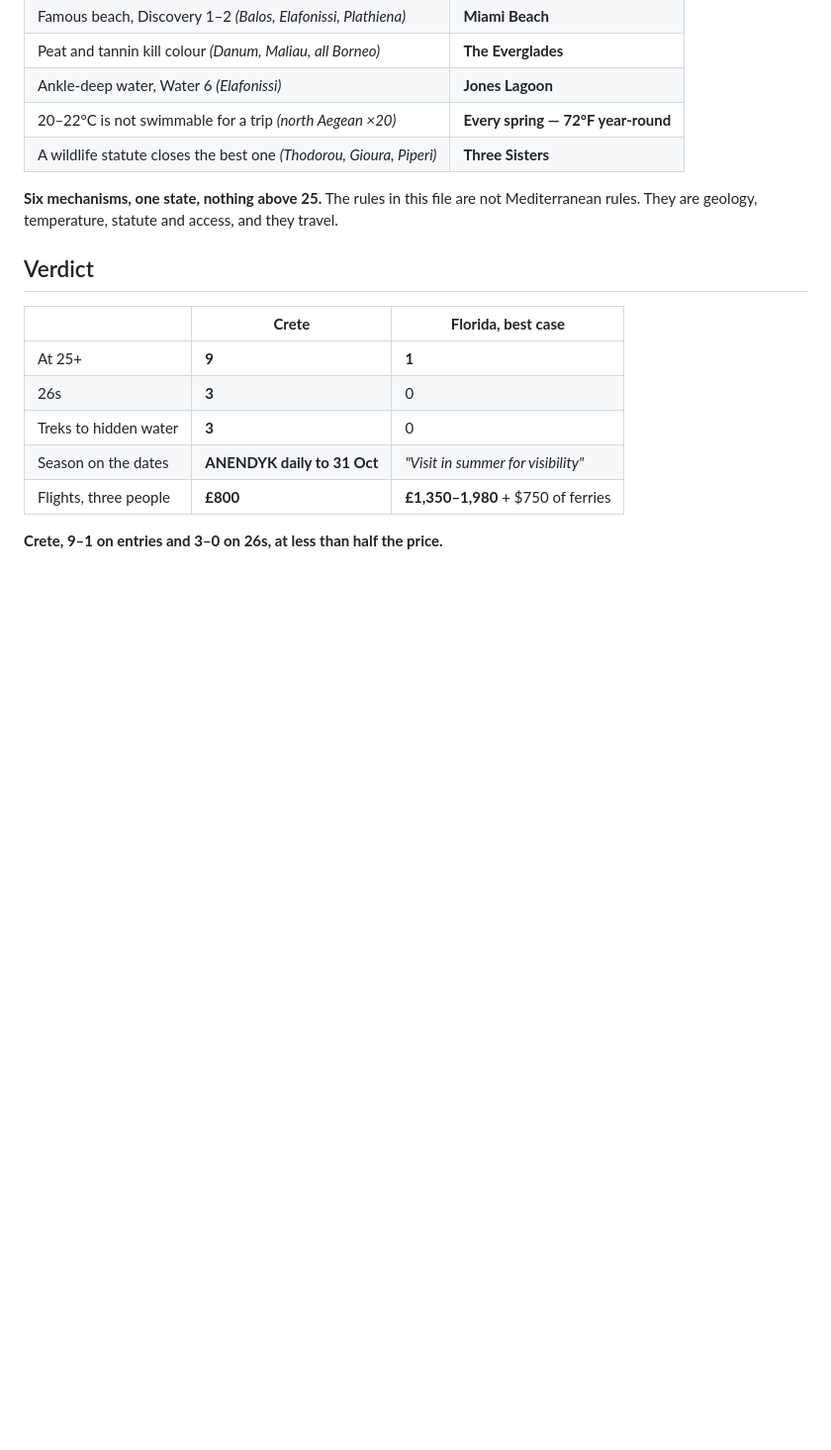
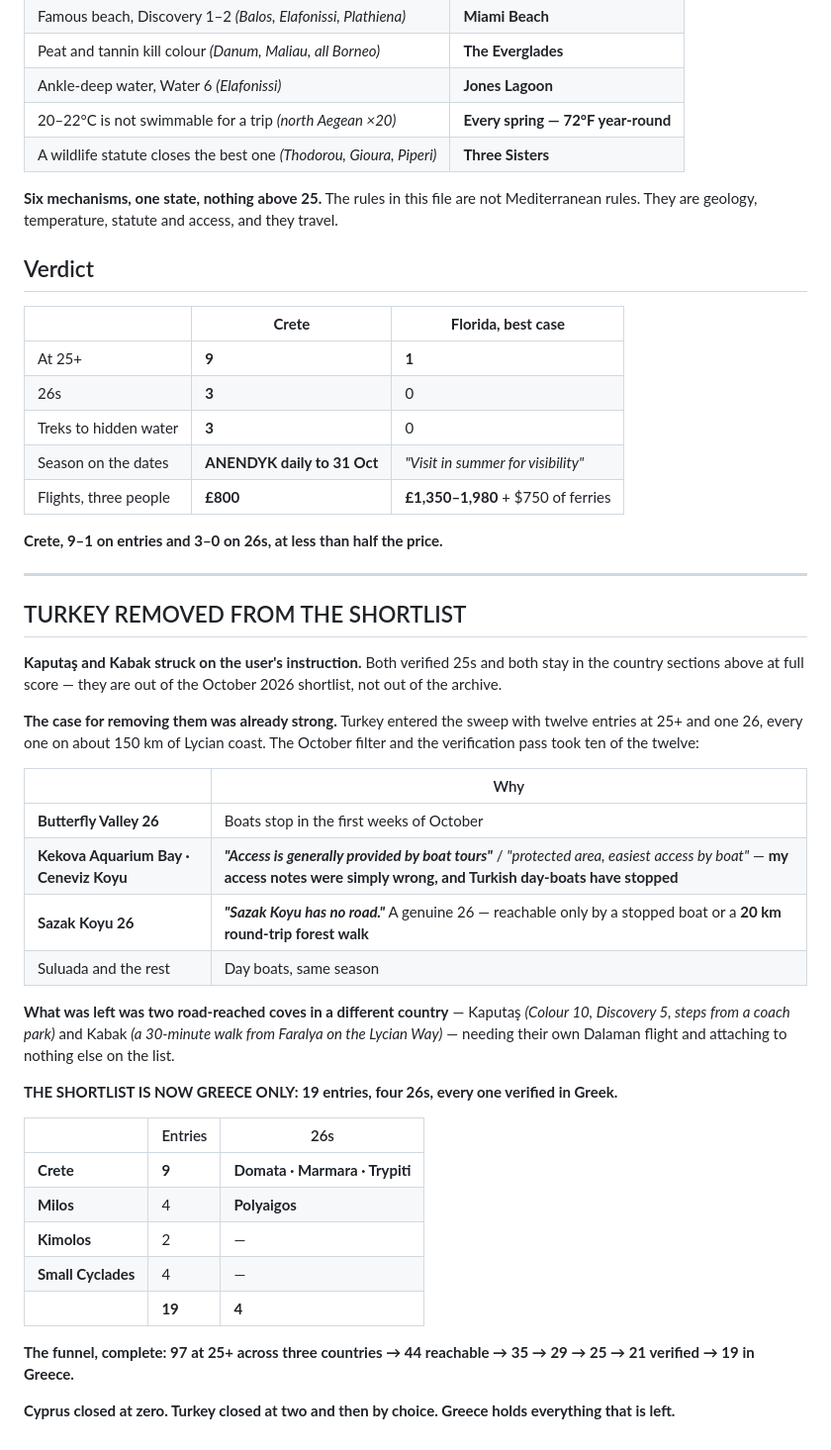
Before and after one commit to zaclester2011-lang/zac, a Markdown page: expeditions/europe-country-audit.md, the part around the change. Shown at 99% size. Drawn GitHub-style; blank space fills up the shorter version.

Commit message:
Remove Turkey from the October shortlist: Greece only, 19 entries
Kaputas and Kabak struck on instruction. Both are verified 25s and both stay
in the country sections at full score - out of the shortlist, not out of the
archive.

Turkey entered the sweep with twelve at 25+ and one 26, all on about 150 km
of Lycian coast, and the access and verification filters had already taken
ten of them. Butterfly Valley and the day-boat coves go with the October boat
season. Kekova and Ceneviz went because the access notes were wrong - both
are boat-tour stops. Sazak is a genuine 26 reachable only by a stopped boat
or a 20 km round-trip forest walk. What remained was two road-reached coves
needing their own Dalaman flight and attaching to nothing.

Leaves Greece holding all nineteen: Crete 9 with three 26s, Milos 4 with one,
Kimolos 2, small Cyclades 4. Cyprus closed at zero.

Co-Authored-By: Claude Opus 5 <noreply@anthropic.com>
Claude-Session: https://claude.ai/code/session_01RBUPJycsKyv53jeaRXzhtW

```diff
--- a/expeditions/europe-country-audit.md
+++ b/expeditions/europe-country-audit.md
@@ -1721,3 +1721,44 @@ and they travel.
 | Flights, three people | **£800** | **£1,350–1,980** + $750 of ferries |
 
 **Crete, 9–1 on entries and 3–0 on 26s, at less than half the price.**
+
+---
+
+## TURKEY REMOVED FROM THE SHORTLIST
+
+**Kaputaş and Kabak struck on the user's instruction.** Both verified 25s and
+both stay in the country sections above at full score — they are out of the
+October 2026 shortlist, not out of the archive.
+
+**The case for removing them was already strong.** Turkey entered the sweep
+with twelve entries at 25+ and one 26, every one on about 150 km of Lycian
+coast. The October filter and the verification pass took ten of the twelve:
+
+| | Why |
+|---|---|
+| **Butterfly Valley 26** | Boats stop in the first weeks of October |
+| **Kekova Aquarium Bay · Ceneviz Koyu** | ***"Access is generally provided by boat tours"*** / *"protected area, easiest access by boat"* — **my access notes were simply wrong, and Turkish day-boats have stopped** |
+| **Sazak Koyu 26** | ***"Sazak Koyu has no road."*** A genuine 26 — reachable only by a stopped boat or a **20 km round-trip forest walk** |
+| Suluada and the rest | Day boats, same season |
+
+**What was left was two road-reached coves in a different country** —
+Kaputaş *(Colour 10, Discovery 5, steps from a coach park)* and Kabak *(a
+30-minute walk from Faralya on the Lycian Way)* — needing their own Dalaman
+flight and attaching to nothing else on the list.
+
+**THE SHORTLIST IS NOW GREECE ONLY: 19 entries, four 26s, every one verified
+in Greek.**
+
+| | Entries | 26s |
+|---|---|---|
+| **Crete** | **9** | **Domata · Marmara · Trypiti** |
+| **Milos** | 4 | **Polyaigos** |
+| **Kimolos** | 2 | — |
+| **Small Cyclades** | 4 | — |
+| | **19** | **4** |
+
+**The funnel, complete: 97 at 25+ across three countries → 44 reachable →
+35 → 29 → 25 → 21 verified → 19 in Greece.**
+
+**Cyprus closed at zero. Turkey closed at two and then by choice. Greece
+holds everything that is left.**
```
